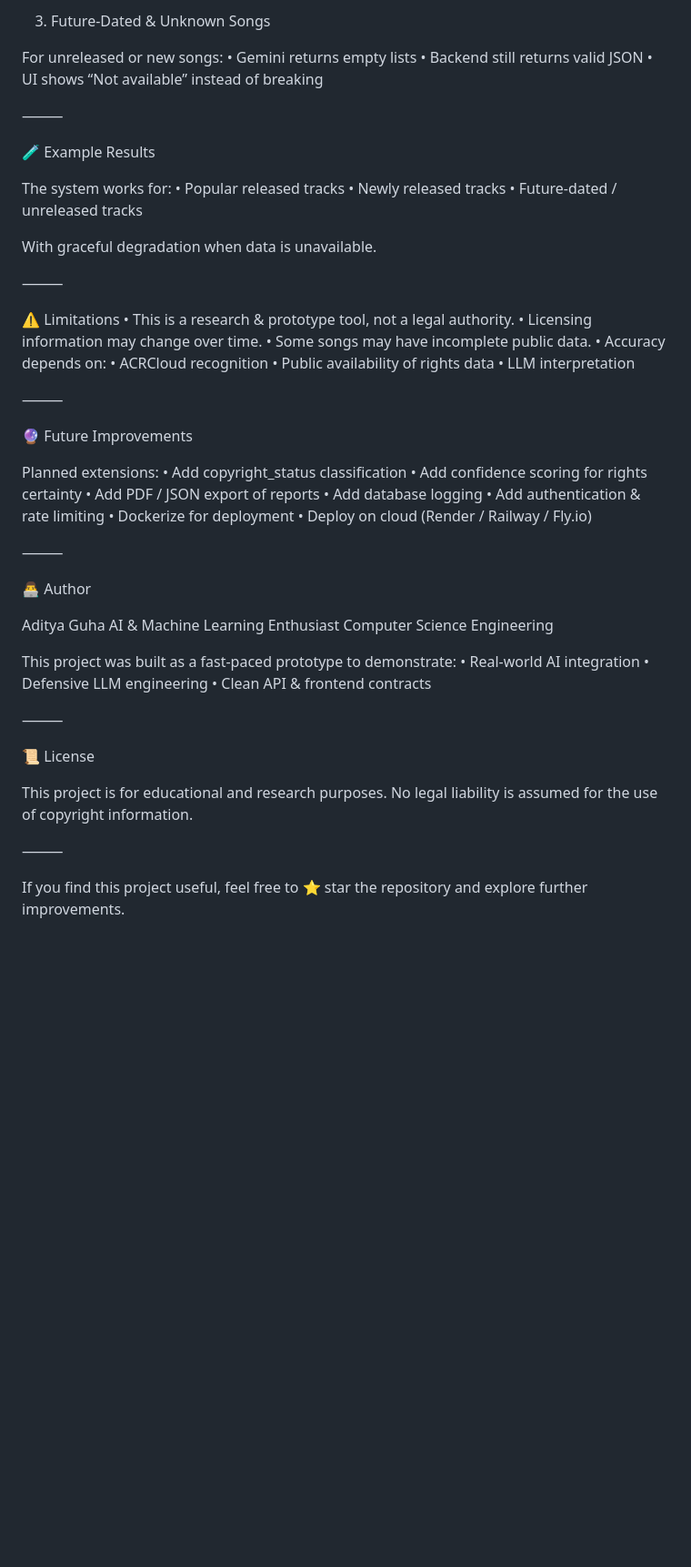
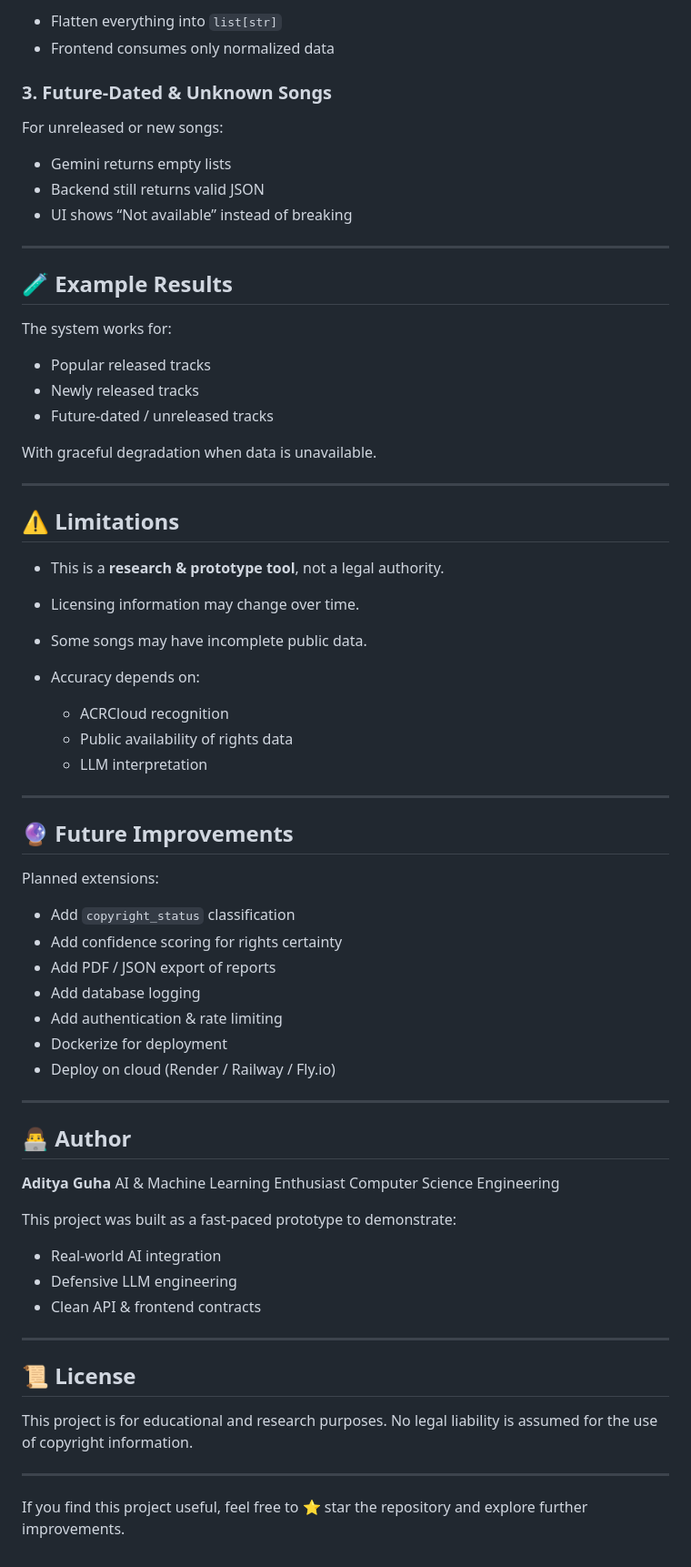
Before and after one commit to AdityaGuhaa/Music-CopyRight-Check, a Markdown page: README.md, the part around one of its changes. Shown at 91% size. Rendered like a GitHub page; blank space fills up the shorter version.

Commit message:
Revise README for better project documentation
Updated README to enhance project structure and clarity, added sections for frontend and backend, and improved formatting.

```diff
--- a/README.md
+++ b/README.md
@@ -235,66 +275,75 @@ Solution:
 
-3. Future-Dated & Unknown Songs
+* Flatten everything into `list[str]`
+* Frontend consumes only normalized data
+
+### 3. Future‑Dated & Unknown Songs
 
 For unreleased or new songs:
-	•	Gemini returns empty lists
-	•	Backend still returns valid JSON
-	•	UI shows “Not available” instead of breaking
 
-⸻
+* Gemini returns empty lists
+* Backend still returns valid JSON
+* UI shows “Not available” instead of breaking
 
-🧪 Example Results
+---
+
+## 🧪 Example Results
 
 The system works for:
-	•	Popular released tracks
-	•	Newly released tracks
-	•	Future-dated / unreleased tracks
+
+* Popular released tracks
+* Newly released tracks
+* Future‑dated / unreleased tracks
 
 With graceful degradation when data is unavailable.
 
-⸻
+---
 
-⚠️ Limitations
-	•	This is a research & prototype tool, not a legal authority.
-	•	Licensing information may change over time.
-	•	Some songs may have incomplete public data.
-	•	Accuracy depends on:
-	•	ACRCloud recognition
-	•	Public availability of rights data
-	•	LLM interpretation
+## ⚠️ Limitations
 
-⸻
+* This is a **research & prototype tool**, not a legal authority.
+* Licensing information may change over time.
+* Some songs may have incomplete public data.
+* Accuracy depends on:
 
-🔮 Future Improvements
+  * ACRCloud recognition
+  * Public availability of rights data
+  * LLM interpretation
+
+---
+
+## 🔮 Future Improvements
 
 Planned extensions:
-	•	Add copyright_status classification
-	•	Add confidence scoring for rights certainty
-	•	Add PDF / JSON export of reports
-	•	Add database logging
-	•	Add authentication & rate limiting
-	•	Dockerize for deployment
-	•	Deploy on cloud (Render / Railway / Fly.io)
 
-⸻
+* Add `copyright_status` classification
+* Add confidence scoring for rights certainty
+* Add PDF / JSON export of reports
+* Add database logging
+* Add authentication & rate limiting
+* Dockerize for deployment
+* Deploy on cloud (Render / Railway / Fly.io)
 
-👨‍💻 Author
+---
 
-Aditya Guha
+## 👨‍💻 Author
+
+**Aditya Guha**
 AI & Machine Learning Enthusiast
 Computer Science Engineering
 
-This project was built as a fast-paced prototype to demonstrate:
-	•	Real-world AI integration
-	•	Defensive LLM engineering
-	•	Clean API & frontend contracts
+This project was built as a fast‑paced prototype to demonstrate:
 
-⸻
+* Real‑world AI integration
+* Defensive LLM engineering
+* Clean API & frontend contracts
 
-📜 License
+---
+
+## 📜 License
 
 This project is for educational and research purposes.
 No legal liability is assumed for the use of copyright information.
 
-⸻
+---
 
 If you find this project useful, feel free to ⭐ star the repository and explore further improvements.
```
Also changed, not shown: other parts of README.md (+131 -91 lines).
